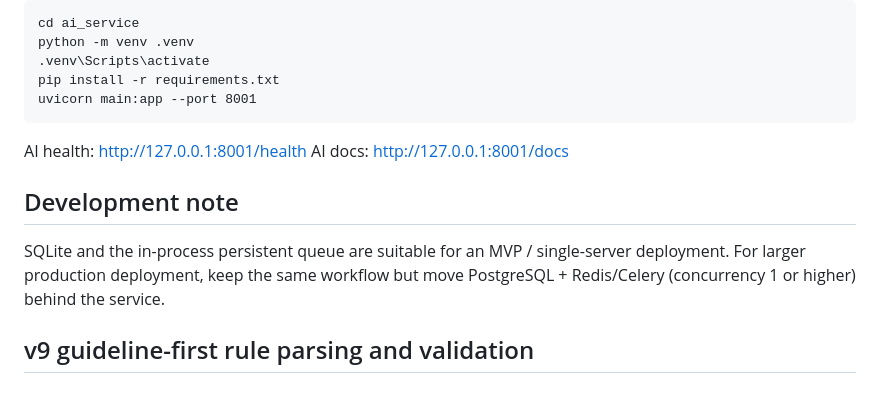
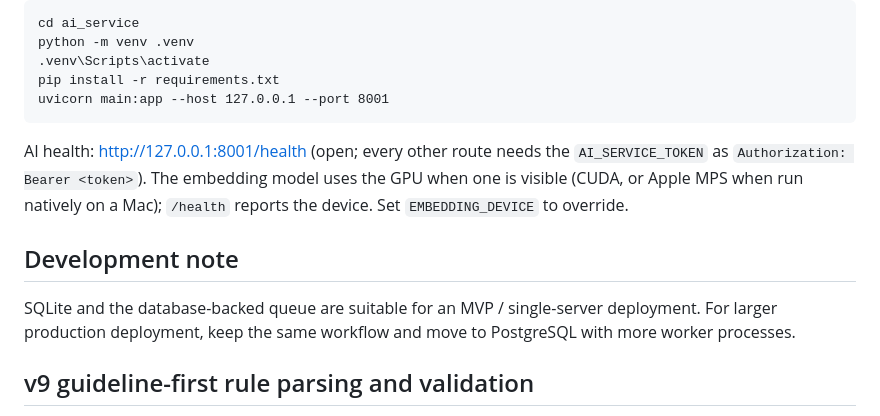
Before and after one commit to mh-shuvo/unisubmit-ai, a Markdown page: README.md, the part around one of its changes. Rendered like a GitHub page.

````diff
--- a/README.md
+++ b/README.md
@@ -99,14 +125,17 @@ cd ai_service
 python -m venv .venv
 .venv\Scripts\activate
 pip install -r requirements.txt
-uvicorn main:app --port 8001
+uvicorn main:app --host 127.0.0.1 --port 8001
 ```
 
-AI health: http://127.0.0.1:8001/health
-AI docs: http://127.0.0.1:8001/docs
+AI health: http://127.0.0.1:8001/health (open; every other route needs the
+`AI_SERVICE_TOKEN` as `Authorization: Bearer <token>`).
+The embedding model uses the GPU when one is visible (CUDA, or Apple MPS when
+run natively on a Mac); `/health` reports the device. Set `EMBEDDING_DEVICE`
+to override.
 
 ## Development note
-SQLite and the in-process persistent queue are suitable for an MVP / single-server deployment. For larger production deployment, keep the same workflow but move PostgreSQL + Redis/Celery (concurrency 1 or higher) behind the service.
+SQLite and the database-backed queue are suitable for an MVP / single-server deployment. For larger production deployment, keep the same workflow and move to PostgreSQL with more worker processes.
 
 
 ## v9 guideline-first rule parsing and validation
````
Also changed, not shown: other parts of README.md (+48 -22 lines), docs/runbook-demo-mac.md (added, +120 -0 lines).
